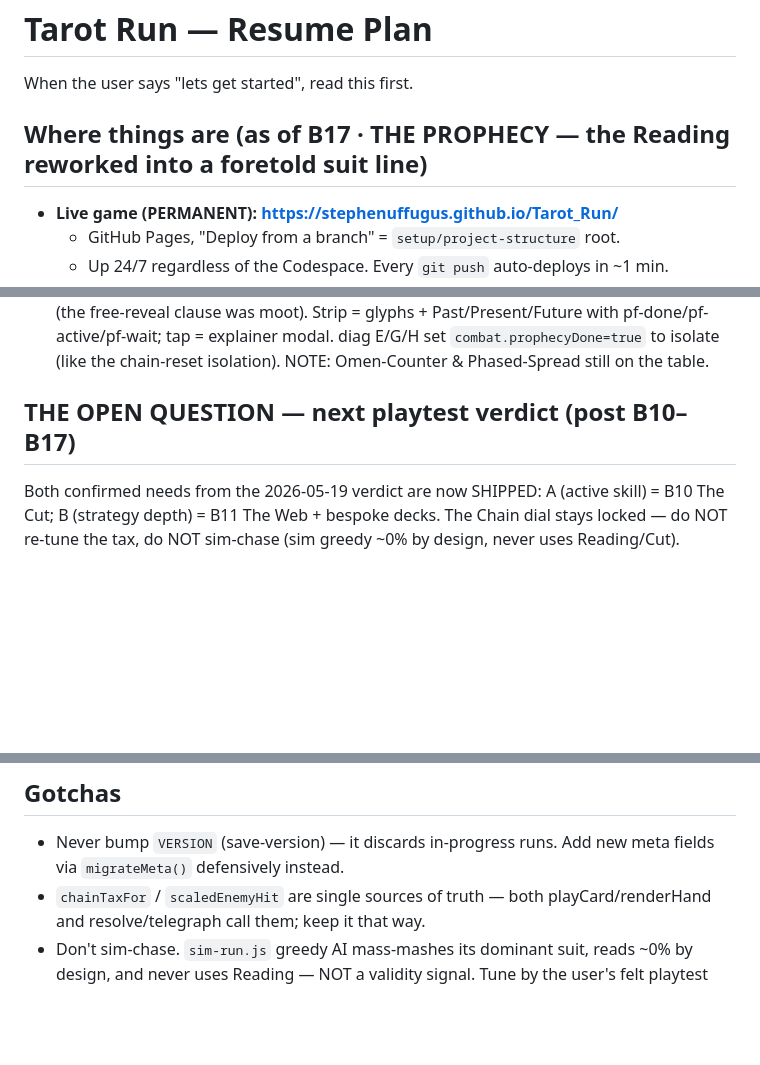
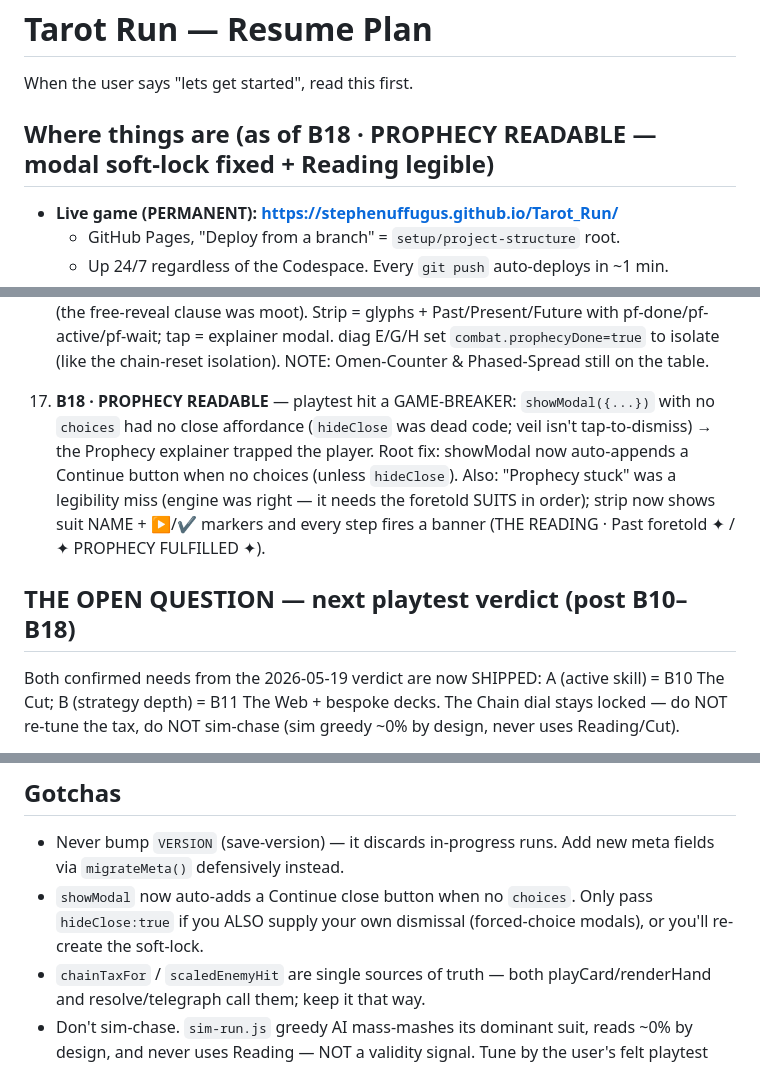
Before and after one commit to Stephenuffugus/Tarot_Run, a Markdown page: RESUME.md, 3 parts joined by grey strips. Rendered like a GitHub page; blank space fills up the shorter version.

Commit message:
RESUME: B18 + showModal soft-lock gotcha
Co-Authored-By: Claude Opus 4.7 (1M context) <noreply@anthropic.com>

```diff
--- a/RESUME.md
+++ b/RESUME.md
@@ -2,7 +2,7 @@
 
 When the user says "lets get started", read this first.
 
-## Where things are (as of B17 · THE PROPHECY — the Reading reworked into a foretold suit line)
+## Where things are (as of B18 · PROPHECY READABLE — modal soft-lock fixed + Reading legible)
 
 - **Live game (PERMANENT): https://stephenuffugus.github.io/Tarot_Run/**
   - GitHub Pages, "Deploy from a branch" = `setup/project-structure` root.
@@ -113,7 +113,17 @@ When the user says "lets get started", read this first.
    set `combat.prophecyDone=true` to isolate (like the chain-reset
    isolation). NOTE: Omen-Counter & Phased-Spread still on the table.
 
-## THE OPEN QUESTION — next playtest verdict (post B10–B17)
+17. **B18 · PROPHECY READABLE** — playtest hit a GAME-BREAKER:
+   `showModal({...})` with no `choices` had no close affordance
+   (`hideClose` was dead code; veil isn't tap-to-dismiss) → the
+   Prophecy explainer trapped the player. Root fix: showModal now
+   auto-appends a Continue button when no choices (unless `hideClose`).
+   Also: "Prophecy stuck" was a legibility miss (engine was right — it
+   needs the foretold SUITS in order); strip now shows suit NAME +
+   ▶/✔ markers and every step fires a banner (THE READING · Past
+   foretold ✦ / ✦ PROPHECY FULFILLED ✦).
+
+## THE OPEN QUESTION — next playtest verdict (post B10–B18)
 
 Both confirmed needs from the 2026-05-19 verdict are now SHIPPED:
 A (active skill) = B10 The Cut; B (strategy depth) = B11 The Web +
@@ -154,6 +164,9 @@ Awaiting the user's felt verdict on:
 ## Gotchas
 - Never bump `VERSION` (save-version) — it discards in-progress runs.
   Add new meta fields via `migrateMeta()` defensively instead.
+- `showModal` now auto-adds a Continue close button when no `choices`.
+  Only pass `hideClose:true` if you ALSO supply your own dismissal
+  (forced-choice modals), or you'll re-create the soft-lock.
 - `chainTaxFor` / `scaledEnemyHit` are single sources of truth — both
   playCard/renderHand and resolve/telegraph call them; keep it that way.
 - Don't sim-chase. `sim-run.js` greedy AI mass-mashes its dominant suit,
```
